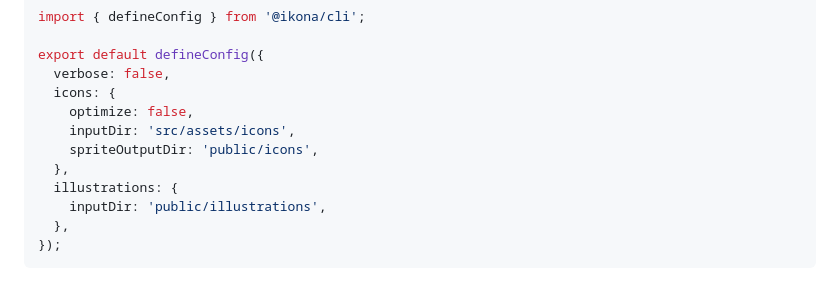
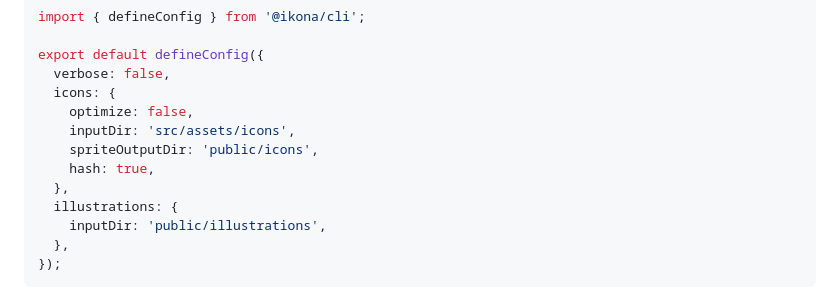
Before and after one commit to isBatak/ikona, a Markdown page: README.md, the part around the change. Rendered like a GitHub page.

Commit message:
chore: update readme

```diff
--- a/README.md
+++ b/README.md
@@ -36,6 +36,7 @@ export default defineConfig({
     optimize: false,
     inputDir: 'src/assets/icons',
     spriteOutputDir: 'public/icons',
+    hash: true,
   },
   illustrations: {
     inputDir: 'public/illustrations',
```
